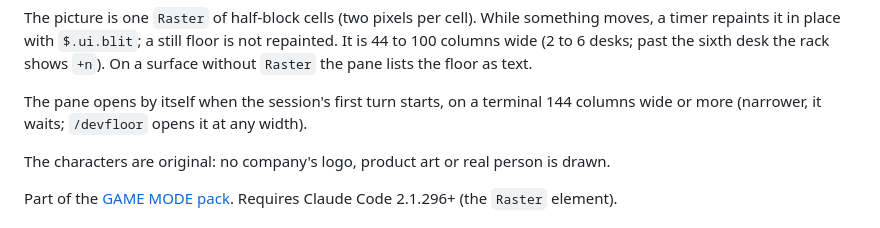
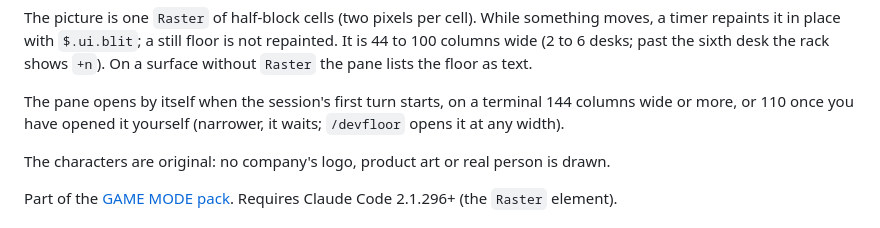
Before and after one commit to Reasonofmoon/bitgame-mods, a Markdown page: plugins/game-dev-floor/README.md, the part around the change. GitHub-like rendering.

Commit message:
docs(game-dev-floor): note the 110-column auto-open threshold
Co-Authored-By: Claude Opus 5.5 <noreply@anthropic.com>

```diff
--- a/plugins/game-dev-floor/README.md
+++ b/plugins/game-dev-floor/README.md
@@ -26,7 +26,7 @@ The names sit under the desks; a line under the picture says the same figures in
 
 The picture is one `Raster` of half-block cells (two pixels per cell). While something moves, a timer repaints it in place with `$.ui.blit`; a still floor is not repainted. It is 44 to 100 columns wide (2 to 6 desks; past the sixth desk the rack shows `+n`). On a surface without `Raster` the pane lists the floor as text.
 
-The pane opens by itself when the session's first turn starts, on a terminal 144 columns wide or more (narrower, it waits; `/devfloor` opens it at any width).
+The pane opens by itself when the session's first turn starts, on a terminal 144 columns wide or more, or 110 once you have opened it yourself (narrower, it waits; `/devfloor` opens it at any width).
 
 The characters are original: no company's logo, product art or real person is drawn.
 
```
